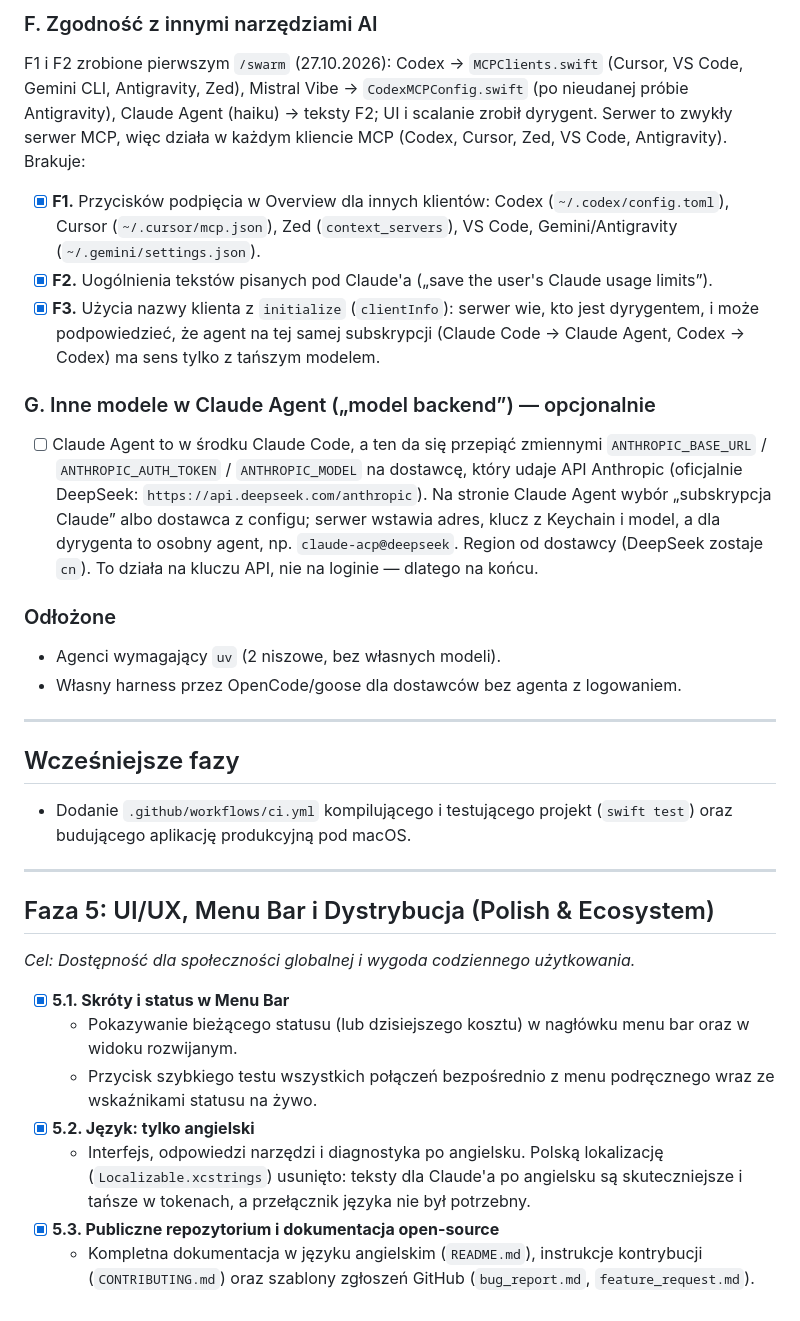
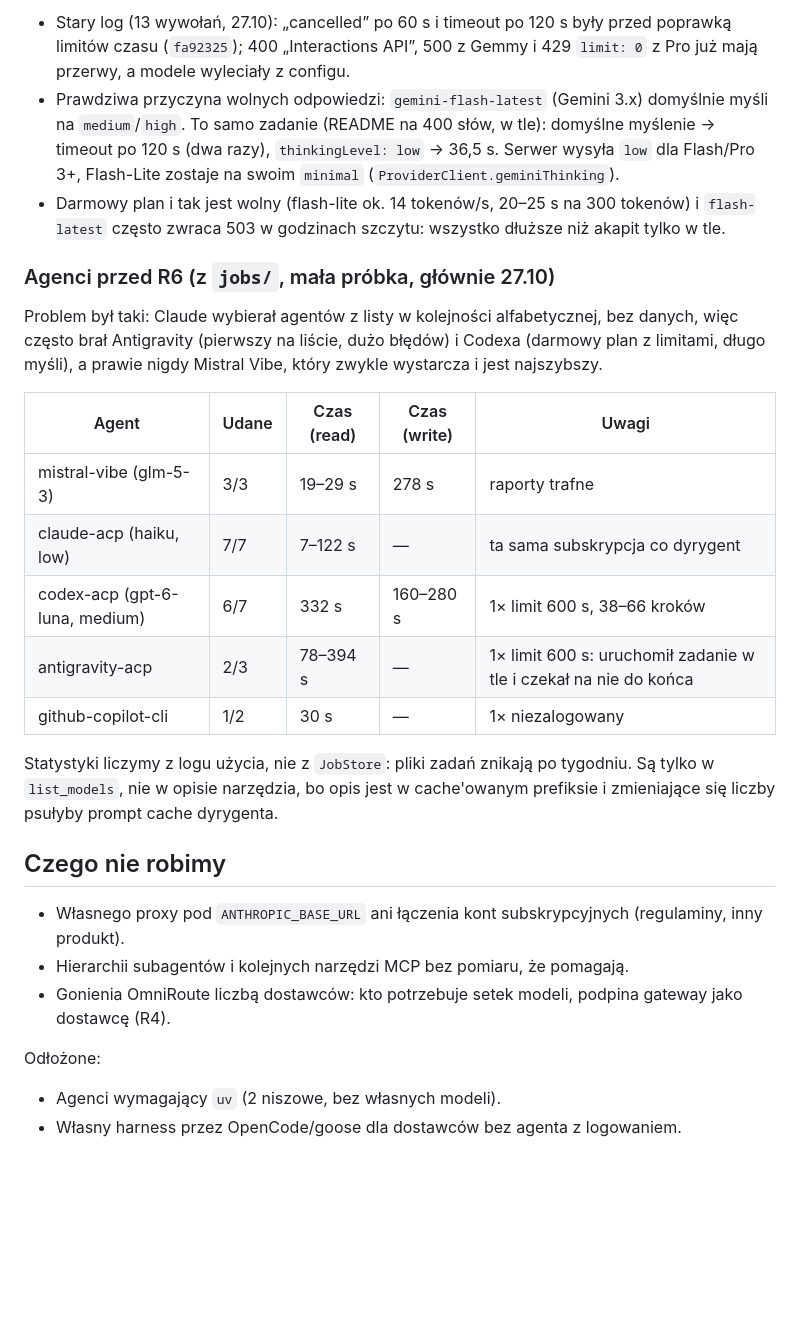
Before and after one commit to lakafior/delegate-mcp, a Markdown page: ROADMAP.md, the part around one of its changes. Rendered like a GitHub page; blank space fills up the shorter version.

```diff
--- a/ROADMAP.md
+++ b/ROADMAP.md
@@ -64,41 +96,35 @@ Claude (albo inny asystent) jako dyrygent: rozbija pracę na zadania, oddaje je
 
-### F. Zgodność z innymi narzędziami AI
-F1 i F2 zrobione pierwszym `/swarm` (27.10.2026): Codex → `MCPClients.swift` (Cursor, VS Code, Gemini CLI,
-Antigravity, Zed), Mistral Vibe → `CodexMCPConfig.swift` (po nieudanej próbie Antigravity), Claude Agent (haiku)
-→ teksty F2; UI i scalanie zrobił dyrygent.
-Serwer to zwykły serwer MCP, więc działa w każdym kliencie MCP (Codex, Cursor, Zed, VS Code, Antigravity). Brakuje:
-- [x] **F1.** Przycisków podpięcia w Overview dla innych klientów: Codex (`~/.codex/config.toml`), Cursor
-  (`~/.cursor/mcp.json`), Zed (`context_servers`), VS Code, Gemini/Antigravity (`~/.gemini/settings.json`).
-- [x] **F2.** Uogólnienia tekstów pisanych pod Claude'a („save the user's Claude usage limits”).
-- [x] **F3.** Użycia nazwy klienta z `initialize` (`clientInfo`): serwer wie, kto jest dyrygentem, i może podpowiedzieć,
-  że agent na tej samej subskrypcji (Claude Code → Claude Agent, Codex → Codex) ma sens tylko z tańszym modelem.
+- Stary log (13 wywołań, 27.10): „cancelled” po 60 s i timeout po 120 s były przed poprawką limitów czasu
+  (`fa92325`); 400 „Interactions API”, 500 z Gemmy i 429 `limit: 0` z Pro już mają przerwy, a modele wyleciały z configu.
+- Prawdziwa przyczyna wolnych odpowiedzi: `gemini-flash-latest` (Gemini 3.x) domyślnie myśli na `medium`/`high`.
+  To samo zadanie (README na 400 słów, w tle): domyślne myślenie → timeout po 120 s (dwa razy), `thinkingLevel: low` → 36,5 s.
+  Serwer wysyła `low` dla Flash/Pro 3+, Flash-Lite zostaje na swoim `minimal` (`ProviderClient.geminiThinking`).
+- Darmowy plan i tak jest wolny (flash-lite ok. 14 tokenów/s, 20–25 s na 300 tokenów) i `flash-latest` często zwraca 503
+  w godzinach szczytu: wszystko dłuższe niż akapit tylko w tle.
 
-### G. Inne modele w Claude Agent („model backend”) — opcjonalnie
-- [ ] Claude Agent to w środku Claude Code, a ten da się przepiąć zmiennymi `ANTHROPIC_BASE_URL` /
-  `ANTHROPIC_AUTH_TOKEN` / `ANTHROPIC_MODEL` na dostawcę, który udaje API Anthropic (oficjalnie DeepSeek:
-  `https://api.deepseek.com/anthropic`). Na stronie Claude Agent wybór „subskrypcja Claude” albo dostawca z configu;
-  serwer wstawia adres, klucz z Keychain i model, a dla dyrygenta to osobny agent, np. `claude-acp@deepseek`.
-  Region od dostawcy (DeepSeek zostaje `cn`). To działa na kluczu API, nie na loginie — dlatego na końcu.
+### Agenci przed R6 (z `jobs/`, mała próbka, głównie 27.10)
 
-### Odłożone
+Problem był taki: Claude wybierał agentów z listy w kolejności alfabetycznej, bez danych, więc często brał Antigravity
+(pierwszy na liście, dużo błędów) i Codexa (darmowy plan z limitami, długo myśli), a prawie nigdy Mistral Vibe, który
+zwykle wystarcza i jest najszybszy.
+
+| Agent | Udane | Czas (read) | Czas (write) | Uwagi |
+|---|---|---|---|---|
+| mistral-vibe (glm-5-3) | 3/3 | 19–29 s | 278 s | raporty trafne |
+| claude-acp (haiku, low) | 7/7 | 7–122 s | — | ta sama subskrypcja co dyrygent |
+| codex-acp (gpt-6-luna, medium) | 6/7 | 332 s | 160–280 s | 1× limit 600 s, 38–66 kroków |
+| antigravity-acp | 2/3 | 78–394 s | — | 1× limit 600 s: uruchomił zadanie w tle i czekał na nie do końca |
+| github-copilot-cli | 1/2 | 30 s | — | 1× niezalogowany |
+
+Statystyki liczymy z logu użycia, nie z `JobStore`: pliki zadań znikają po tygodniu. Są tylko w `list_models`, nie
+w opisie narzędzia, bo opis jest w cache'owanym prefiksie i zmieniające się liczby psułyby prompt cache dyrygenta.
+
+## Czego nie robimy
+
+- Własnego proxy pod `ANTHROPIC_BASE_URL` ani łączenia kont subskrypcyjnych (regulaminy, inny produkt).
+- Hierarchii subagentów i kolejnych narzędzi MCP bez pomiaru, że pomagają.
+- Gonienia OmniRoute liczbą dostawców: kto potrzebuje setek modeli, podpina gateway jako dostawcę (R4).
+
+Odłożone:
 - Agenci wymagający `uv` (2 niszowe, bez własnych modeli).
 - Własny harness przez OpenCode/goose dla dostawców bez agenta z logowaniem.
-
----
-
-## Wcześniejsze fazy
-
-  - Dodanie `.github/workflows/ci.yml` kompilującego i testującego projekt (`swift test`) oraz budującego aplikację produkcyjną pod macOS.
-
----
-
-## Faza 5: UI/UX, Menu Bar i Dystrybucja (Polish & Ecosystem)
-*Cel: Dostępność dla społeczności globalnej i wygoda codziennego użytkowania.*
-
-- [x] **5.1. Skróty i status w Menu Bar**
-  - Pokazywanie bieżącego statusu (lub dzisiejszego kosztu) w nagłówku menu bar oraz w widoku rozwijanym.
-  - Przycisk szybkiego testu wszystkich połączeń bezpośrednio z menu podręcznego wraz ze wskaźnikami statusu na żywo.
-- [x] **5.2. Język: tylko angielski**
-  - Interfejs, odpowiedzi narzędzi i diagnostyka po angielsku. Polską lokalizację (`Localizable.xcstrings`) usunięto: teksty dla Claude'a po angielsku są skuteczniejsze i tańsze w tokenach, a przełącznik języka nie był potrzebny.
-- [x] **5.3. Publiczne repozytorium i dokumentacja open-source**
-  - Kompletna dokumentacja w języku angielskim (`README.md`), instrukcje kontrybucji (`CONTRIBUTING.md`) oraz szablony zgłoszeń GitHub (`bug_report.md`, `feature_request.md`).
```
Also changed, not shown: other parts of ROADMAP.md (+76 -44 lines), docs/roadmap.md (deleted, +0 -94 lines).
